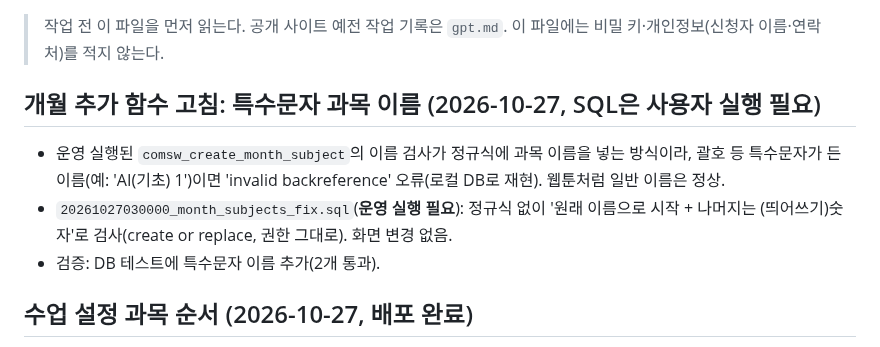
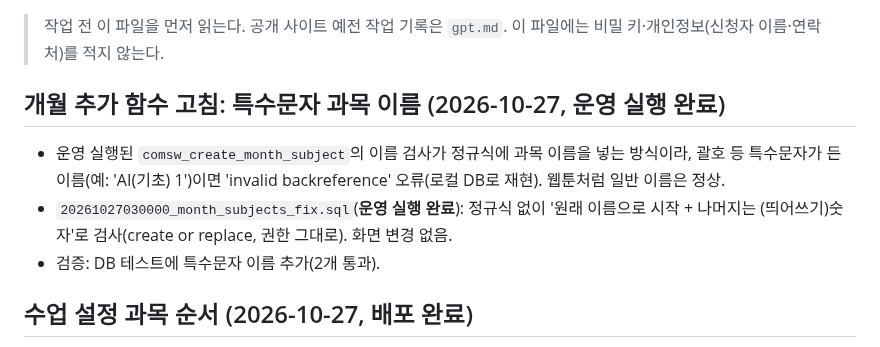
Before and after one commit to rladiddus/comsw, a Markdown page: record.md, the part around the change. GitHub-like rendering.

Commit message:
docs: record.md에 개월 추가 함수 고침 SQL 실행 기록
Co-Authored-By: Claude Opus 5.5 <noreply@anthropic.com>

```diff
--- a/record.md
+++ b/record.md
@@ -3,10 +3,10 @@
 > 작업 전 이 파일을 먼저 읽는다. 공개 사이트 예전 작업 기록은 `gpt.md`.
 > 이 파일에는 비밀 키·개인정보(신청자 이름·연락처)를 적지 않는다.
 
-## 개월 추가 함수 고침: 특수문자 과목 이름 (2026-10-27, SQL은 사용자 실행 필요)
+## 개월 추가 함수 고침: 특수문자 과목 이름 (2026-10-27, **운영 실행 완료**)
 
 - 운영 실행된 `comsw_create_month_subject`의 이름 검사가 정규식에 과목 이름을 넣는 방식이라, 괄호 등 특수문자가 든 이름(예: 'AI(기초) 1')이면 'invalid backreference' 오류(로컬 DB로 재현). 웹툰처럼 일반 이름은 정상.
-- `20261027030000_month_subjects_fix.sql`(**운영 실행 필요**): 정규식 없이 '원래 이름으로 시작 + 나머지는 (띄어쓰기)숫자'로 검사(create or replace, 권한 그대로). 화면 변경 없음.
+- `20261027030000_month_subjects_fix.sql`(**운영 실행 완료**): 정규식 없이 '원래 이름으로 시작 + 나머지는 (띄어쓰기)숫자'로 검사(create or replace, 권한 그대로). 화면 변경 없음.
 - 검증: DB 테스트에 특수문자 이름 추가(2개 통과).
 
 ## 수업 설정 과목 순서 (2026-10-27, **배포 완료**)
```
